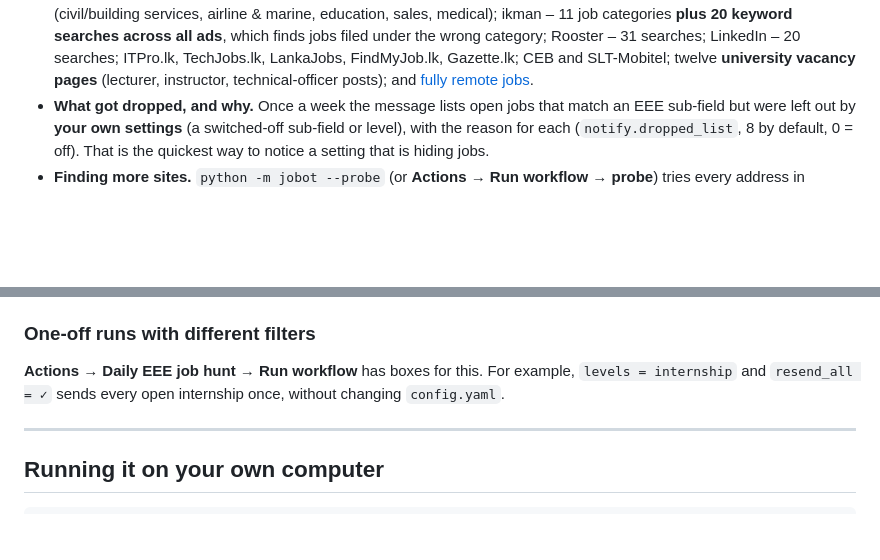
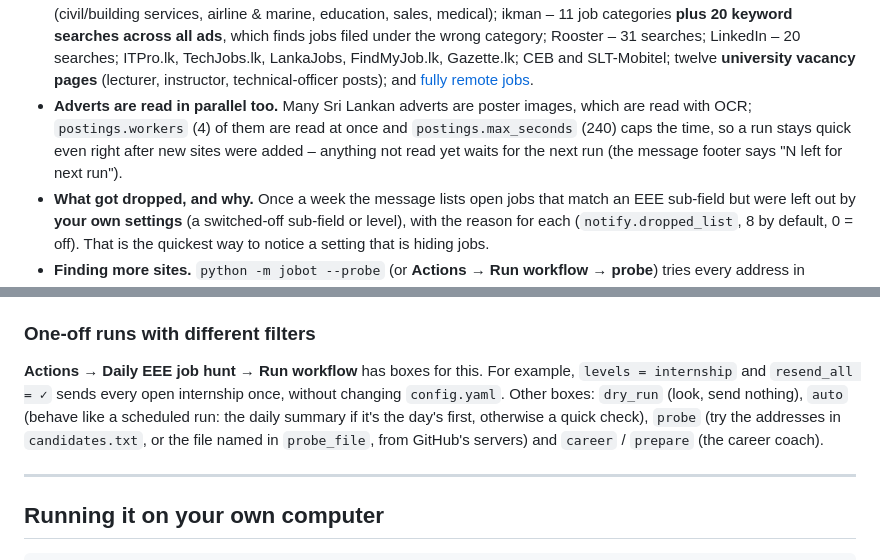
Before and after one commit to mij001/jobot, a Markdown page: README.md, 2 parts joined by grey strips. GitHub-like rendering; blank space fills up the shorter version.

Commit message:
README: manual-run options, parallel advert reading
Co-Authored-By: Claude Sonnet 5.5 <noreply@anthropic.com>
Claude-Session: https://claude.ai/code/session_019yLchAyQB2Vt7pbC4duuzQ

```diff
--- a/README.md
+++ b/README.md
@@ -497,6 +497,11 @@ or `daily` / `off`) adds the "Your week" block and suggestions, and
   LankaJobs, FindMyJob.lk, Gazette.lk; CEB and SLT-Mobitel; twelve **university
   vacancy pages** (lecturer, instructor, technical-officer posts); and
   [fully remote jobs](#fully-remote-jobs).
+* **Adverts are read in parallel too.** Many Sri Lankan adverts are poster
+  images, which are read with OCR; `postings.workers` (4) of them are read at
+  once and `postings.max_seconds` (240) caps the time, so a run stays quick even
+  right after new sites were added – anything not read yet waits for the next run
+  (the message footer says "N left for next run").
 * **What got dropped, and why.** Once a week the message lists open jobs that
   match an EEE sub-field but were left out by **your own settings** (a switched-off
   sub-field or level), with the reason for each (`notify.dropped_list`, 8 by
@@ -573,7 +578,11 @@ These need a little set-up and are **off until you turn them on** (Sites card, o
 
 **Actions → Daily EEE job hunt → Run workflow** has boxes for this. For
 example, `levels = internship` and `resend_all = ✓` sends every open
-internship once, without changing `config.yaml`.
+internship once, without changing `config.yaml`. Other boxes: `dry_run` (look,
+send nothing), `auto` (behave like a scheduled run: the daily summary if it's
+the day's first, otherwise a quick check), `probe` (try the addresses in
+`candidates.txt`, or the file named in `probe_file`, from GitHub's servers) and
+`career` / `prepare` (the career coach).
 
 ---
 
```
